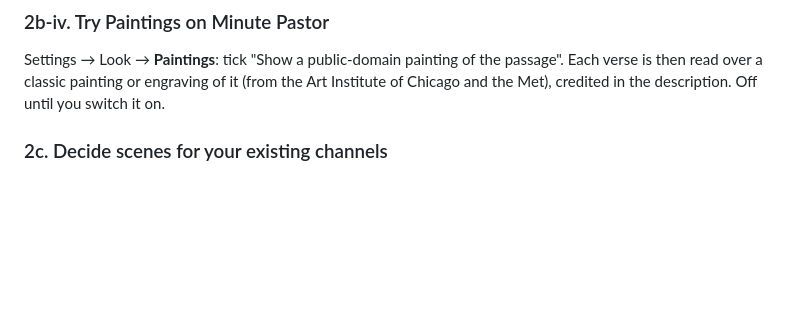
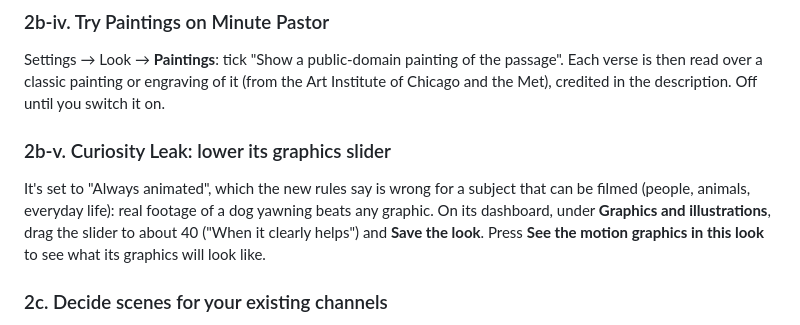
Before and after one commit to JackWhetnall/shorts-pipeline, a Markdown page: TASKS.md, the part around the change. Drawn GitHub-style; blank space fills up the shorter version.

Commit message:
Tasks: lower Curiosity Leak's graphics slider
Co-Authored-By: Claude Opus 5.5 <noreply@anthropic.com>

```diff
--- a/TASKS.md
+++ b/TASKS.md
@@ -66,6 +66,14 @@ Settings → Look → **Paintings**: tick "Show a public-domain painting of
 the passage". Each verse is then read over a classic painting or
 engraving of it (from the Art Institute of Chicago and the Met),
 credited in the description. Off until you switch it on.
+
+### 2b-v. Curiosity Leak: lower its graphics slider
+It's set to "Always animated", which the new rules say is wrong for a
+subject that can be filmed (people, animals, everyday life): real
+footage of a dog yawning beats any graphic. On its dashboard, under
+**Graphics and illustrations**, drag the slider to about 40 ("When it
+clearly helps") and **Save the look**. Press **See the motion graphics
+in this look** to see what its graphics will look like.
 
 ### 2c. Decide scenes for your existing channels
 Every existing channel is **stock only** until you change it. On each
```
